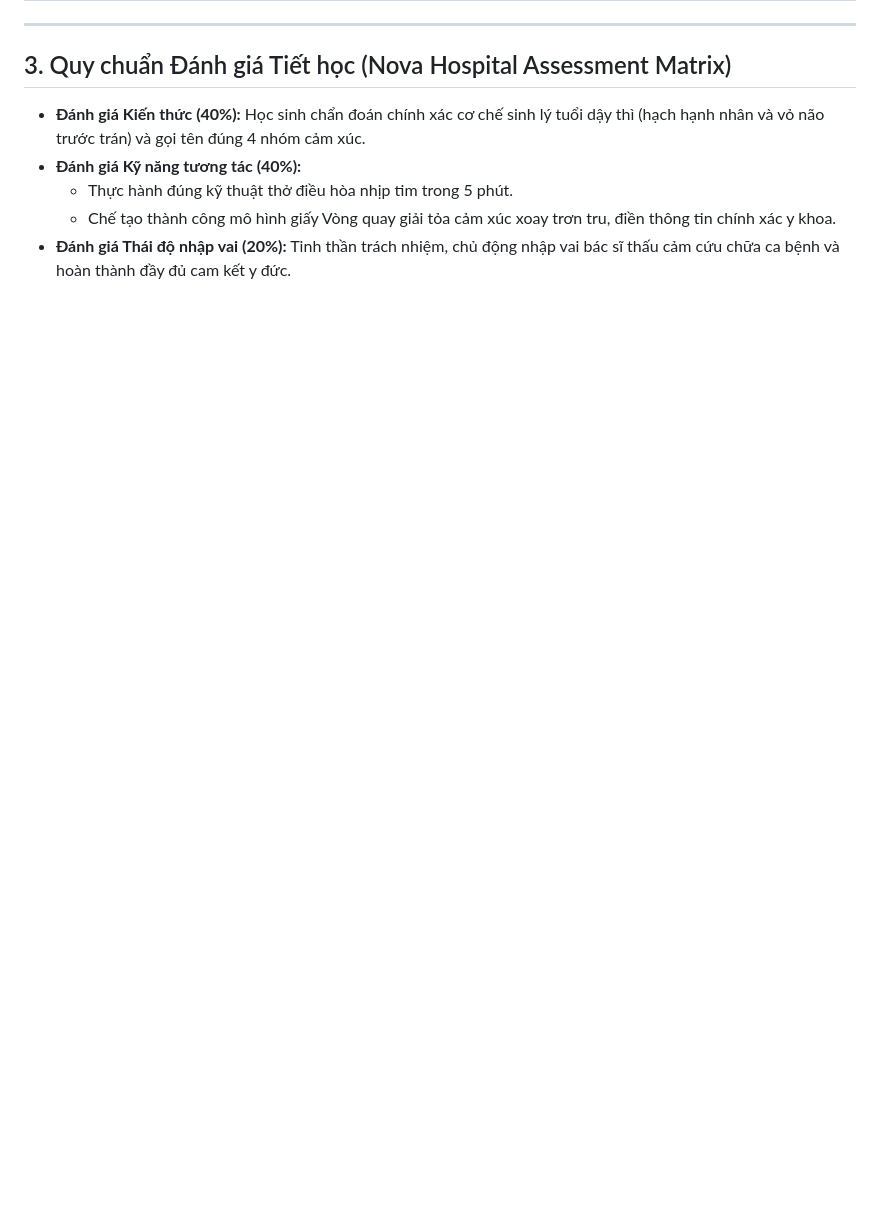
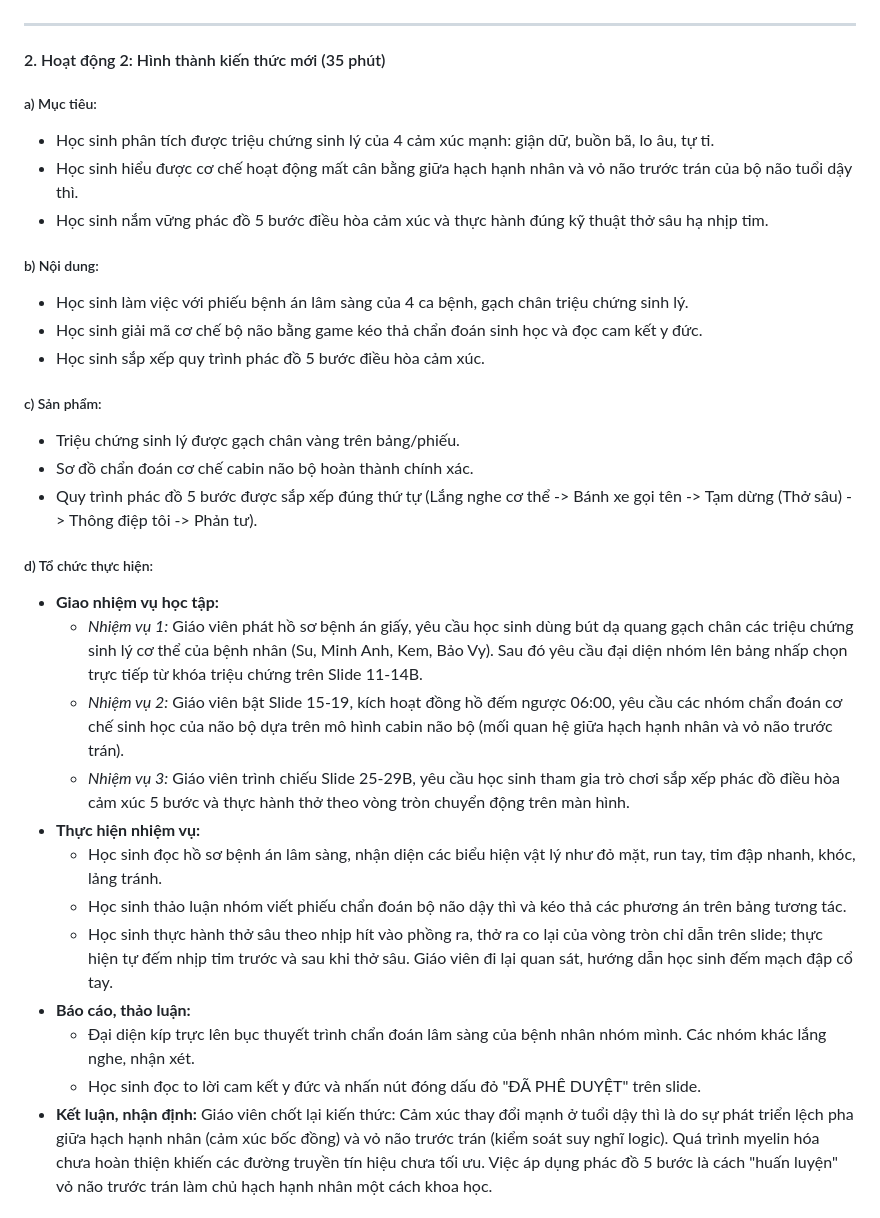
Before and after one commit to ThanhThanh1582/ky-nang-so-cuu, a Markdown page: giao_an_7.6.md, the part around one of its changes. GitHub-like rendering; blank space fills up the shorter version.

```diff
--- a/giao_an_7.6.md
+++ b/giao_an_7.6.md
@@ -66,9 +55,30 @@
 
 ---
 
-## 3. Quy chuẩn Đánh giá Tiết học (Nova Hospital Assessment Matrix)
-* **Đánh giá Kiến thức (40%):** Học sinh chẩn đoán chính xác cơ chế sinh lý tuổi dậy thì (hạch hạnh nhân và vỏ não trước trán) và gọi tên đúng 4 nhóm cảm xúc.
-* **Đánh giá Kỹ năng tương tác (40%):**
-  - Thực hành đúng kỹ thuật thở điều hòa nhịp tim trong 5 phút.
-  - Chế tạo thành công mô hình giấy Vòng quay giải tỏa cảm xúc xoay trơn tru, điền thông tin chính xác y khoa.
-* **Đánh giá Thái độ nhập vai (20%):** Tinh thần trách nhiệm, chủ động nhập vai bác sĩ thấu cảm cứu chữa ca bệnh và hoàn thành đầy đủ cam kết y đức.
+#### 2. Hoạt động 2: Hình thành kiến thức mới (35 phút)
+##### a) Mục tiêu:
+- Học sinh phân tích được triệu chứng sinh lý của 4 cảm xúc mạnh: giận dữ, buồn bã, lo âu, tự ti.
+- Học sinh hiểu được cơ chế hoạt động mất cân bằng giữa hạch hạnh nhân và vỏ não trước trán của bộ não tuổi dậy thì.
+- Học sinh nắm vững phác đồ 5 bước điều hòa cảm xúc và thực hành đúng kỹ thuật thở sâu hạ nhịp tim.
+##### b) Nội dung:
+- Học sinh làm việc với phiếu bệnh án lâm sàng của 4 ca bệnh, gạch chân triệu chứng sinh lý.
+- Học sinh giải mã cơ chế bộ não bằng game kéo thả chẩn đoán sinh học và đọc cam kết y đức.
+- Học sinh sắp xếp quy trình phác đồ 5 bước điều hòa cảm xúc.
+##### c) Sản phẩm:
+- Triệu chứng sinh lý được gạch chân vàng trên bảng/phiếu.
+- Sơ đồ chẩn đoán cơ chế cabin não bộ hoàn thành chính xác.
+- Quy trình phác đồ 5 bước được sắp xếp đúng thứ tự (Lắng nghe cơ thể -> Bánh xe gọi tên -> Tạm dừng (Thở sâu) -> Thông điệp tôi -> Phản tư).
+##### d) Tổ chức thực hiện:
+- **Giao nhiệm vụ học tập:**
+  - *Nhiệm vụ 1:* Giáo viên phát hồ sơ bệnh án giấy, yêu cầu học sinh dùng bút dạ quang gạch chân các triệu chứng sinh lý cơ thể của bệnh nhân (Su, Minh Anh, Kem, Bảo Vy). Sau đó yêu cầu đại diện nhóm lên bảng nhấp chọn trực tiếp từ khóa triệu chứng trên Slide 11-14B.
+  - *Nhiệm vụ 2:* Giáo viên bật Slide 15-19, kích hoạt đồng hồ đếm ngược 06:00, yêu cầu các nhóm chẩn đoán cơ chế sinh học của não bộ dựa trên mô hình cabin não bộ (mối quan hệ giữa hạch hạnh nhân và vỏ não trước trán).
+  - *Nhiệm vụ 3:* Giáo viên trình chiếu Slide 25-29B, yêu cầu học sinh tham gia trò chơi sắp xếp phác đồ điều hòa cảm xúc 5 bước và thực hành thở theo vòng tròn chuyển động trên màn hình.
+- **Thực hiện nhiệm vụ:**
+  - Học sinh đọc hồ sơ bệnh án lâm sàng, nhận diện các biểu hiện vật lý như đỏ mặt, run tay, tim đập nhanh, khóc, lảng tránh.
+  - Học sinh thảo luận nhóm viết phiếu chẩn đoán bộ não dậy thì và kéo thả các phương án trên bảng tương tác.
+  - Học sinh thực hành thở sâu theo nhịp hít vào phồng ra, thở ra co lại của vòng tròn chỉ dẫn trên slide; thực hiện tự đếm nhịp tim trước và sau khi thở sâu. Giáo viên đi lại quan sát, hướng dẫn học sinh đếm mạch đập cổ tay.
+- **Báo cáo, thảo luận:**
+  - Đại diện kíp trực lên bục thuyết trình chẩn đoán lâm sàng của bệnh nhân nhóm mình. Các nhóm khác lắng nghe, nhận xét.
+  - Học sinh đọc to lời cam kết y đức và nhấn nút đóng dấu đỏ "ĐÃ PHÊ DUYỆT" trên slide.
+- **Kết luận, nhận định:** Giáo viên chốt lại kiến thức: Cảm xúc thay đổi mạnh ở tuổi dậy thì là do sự phát triển lệch pha giữa hạch hạnh nhân (cảm xúc bốc đồng) và vỏ não trước trán (kiểm soát suy nghĩ logic). Quá trình myelin hóa chưa hoàn thiện khiến các đường truyền tín hiệu chưa tối ưu. Việc áp dụng phác đồ 5 bước là cách "huấn luyện" vỏ não trước trán làm chủ hạch hạnh nhân một cách khoa học.
+
```
Also changed, not shown: other parts of giao_an_7.6.md (+84 -55 lines).
